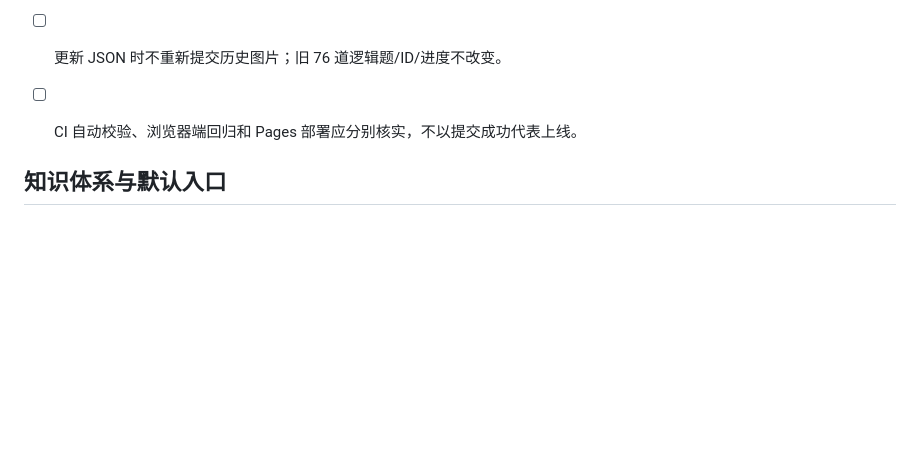
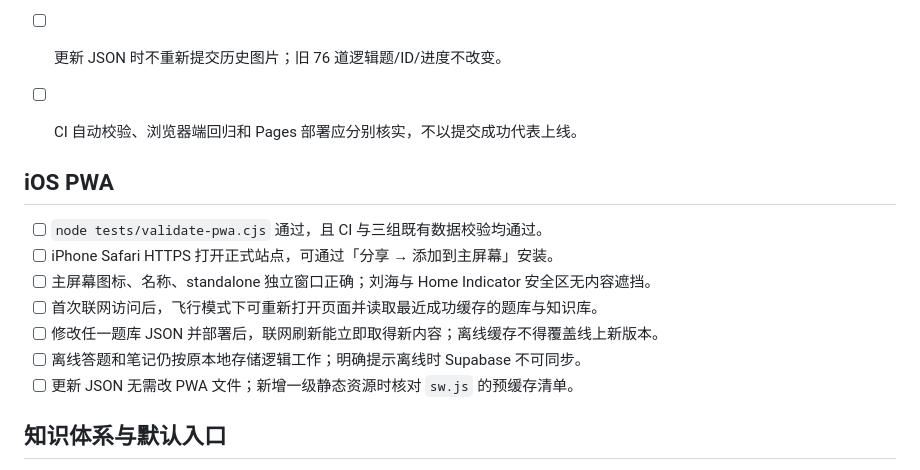
Before and after one commit to sonder98/gongkao-logic-errorbook, a Markdown page: TESTING.md, the part around the change. Rendered like a GitHub page; blank space fills up the shorter version.

Commit message:
test(pwa): add iOS install and offline acceptance checklist

```diff
--- a/TESTING.md
+++ b/TESTING.md
@@ -10,6 +10,16 @@
 - [ ] 更新 JSON 时不重新提交历史图片；旧 76 道逻辑题/ID/进度不改变。
 - [ ] CI 自动校验、浏览器端回归和 Pages 部署应分别核实，不以提交成功代表上线。
 
+
+## iOS PWA
+
+- [ ] `node tests/validate-pwa.cjs` 通过，且 CI 与三组既有数据校验均通过。
+- [ ] iPhone Safari HTTPS 打开正式站点，可通过「分享 → 添加到主屏幕」安装。
+- [ ] 主屏幕图标、名称、standalone 独立窗口正确；刘海与 Home Indicator 安全区无内容遮挡。
+- [ ] 首次联网访问后，飞行模式下可重新打开页面并读取最近成功缓存的题库与知识库。
+- [ ] 修改任一题库 JSON 并部署后，联网刷新能立即取得新内容；离线缓存不得覆盖线上新版本。
+- [ ] 离线答题和笔记仍按原本地存储逻辑工作；明确提示离线时 Supabase 不可同步。
+- [ ] 更新 JSON 无需改 PWA 文件；新增一级静态资源时核对 `sw.js` 的预缓存清单。
 
 ## 知识体系与默认入口
 
```
